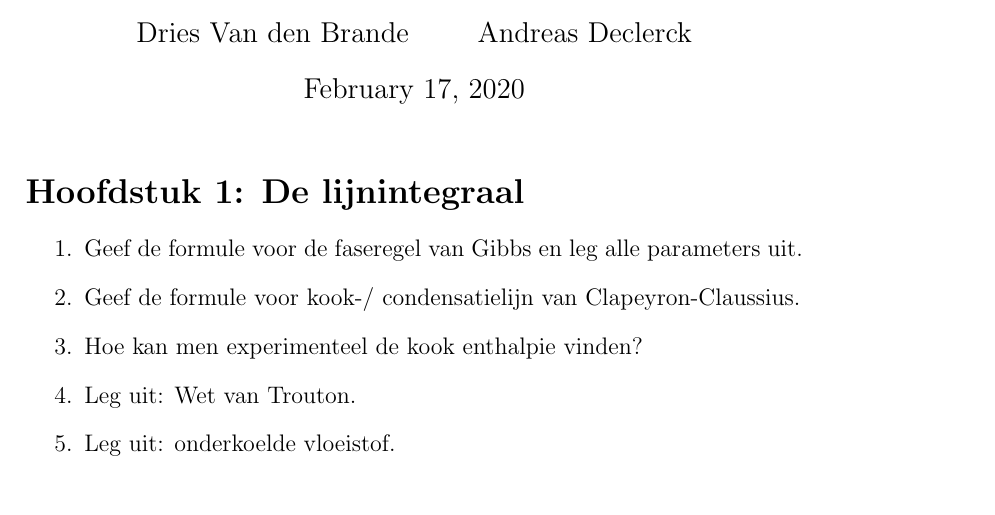
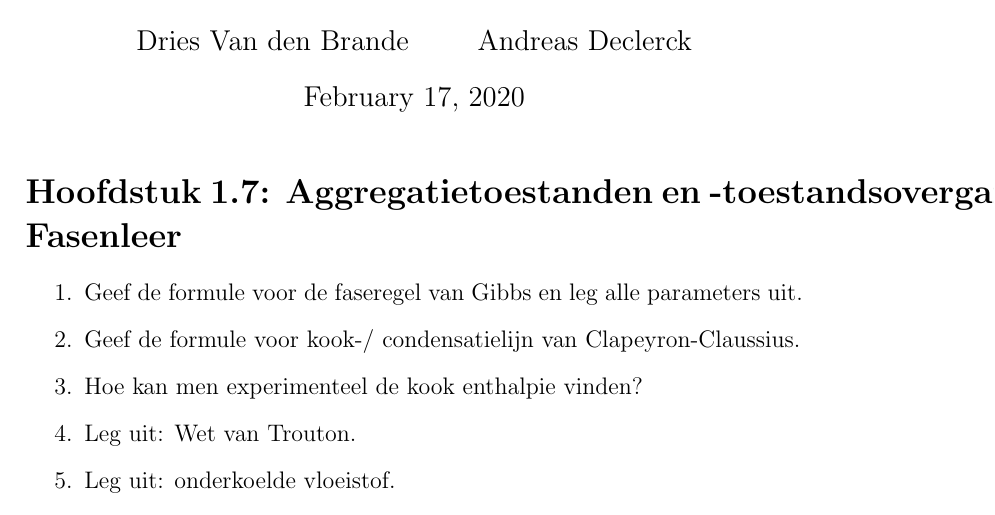
Before and after one commit to OsamaBinNaughty-hub/2de-semester-1BA-IR, a LaTeX document (Chemie.tex): part of the page, cut so that both start at the same text. Compiled offline with pdfLaTeX.

Commit message:
Chapter updated

```diff
--- a/Chemie.tex
+++ b/Chemie.tex
@@ -5,7 +5,7 @@
     \author{Dries Van den Brande \and Andreas Declerck}
 
     \maketitle
-    \section*{Hoofdstuk 1: De lijnintegraal}
+    \section*{Hoofdstuk 1.7: Aggregatietoestanden en -toestandsovergangen. Fasenleer}
     \begin{enumerate}
         \item Geef de formule voor de faseregel van Gibbs en leg alle parameters uit.
         \item Geef de formule voor kook-/ condensatielijn van Clapeyron-Claussius.
```
